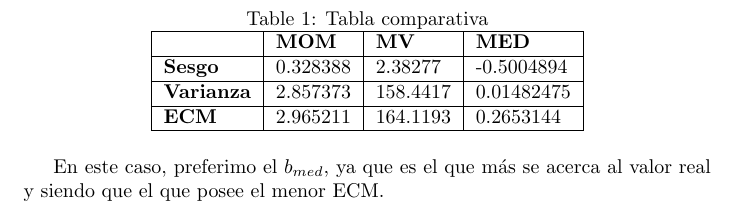
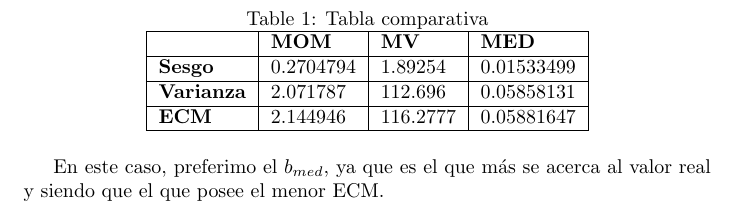
Before and after one commit to kevinfra/Proba-TP-R, a LaTeX document (informe.tex): part of page 4 of 4, cut so that both start at the same text. Compiled offline with pdfLaTeX.

Commit message:
Corrección tablita

```diff
--- a/informe.tex
+++ b/informe.tex
@@ -68,9 +68,9 @@ La diferencia que hay entre cada uno, al parecer el $b_{med}$ es el que se acerc
 \begin{tabular}{llll}
 \hline
 \multicolumn{1}{|l|}{}                  & \multicolumn{1}{l|}{\textbf{MOM}} & \multicolumn{1}{l|}{\textbf{MV}} & \multicolumn{1}{l|}{\textbf{MED}} \\ \hline
-\multicolumn{1}{|l|}{\textbf{Sesgo}}    & \multicolumn{1}{l|}{0.328388}   & \multicolumn{1}{l|}{2.38277}   & \multicolumn{1}{l|}{-0.5004894}    \\ \hline
-\multicolumn{1}{|l|}{\textbf{Varianza}} & \multicolumn{1}{l|}{2.857373}     & \multicolumn{1}{l|}{158.4417}    & \multicolumn{1}{l|}{0.01482475}   \\ \hline
-\multicolumn{1}{|l|}{\textbf{ECM}}      & \multicolumn{1}{l|}{2.965211}     & \multicolumn{1}{l|}{164.1193}    & \multicolumn{1}{l|}{0.2653144}    \\ \hline
+\multicolumn{1}{|l|}{\textbf{Sesgo}}    & \multicolumn{1}{l|}{0.2704794}   & \multicolumn{1}{l|}{1.89254}   & \multicolumn{1}{l|}{0.01533499}    \\ \hline
+\multicolumn{1}{|l|}{\textbf{Varianza}} & \multicolumn{1}{l|}{2.071787}     & \multicolumn{1}{l|}{112.696}    & \multicolumn{1}{l|}{0.05858131}   \\ \hline
+\multicolumn{1}{|l|}{\textbf{ECM}}      & \multicolumn{1}{l|}{2.144946}     & \multicolumn{1}{l|}{116.2777}    & \multicolumn{1}{l|}{0.05881647}    \\ \hline
 
 \end{tabular}
 \end{table}
```
